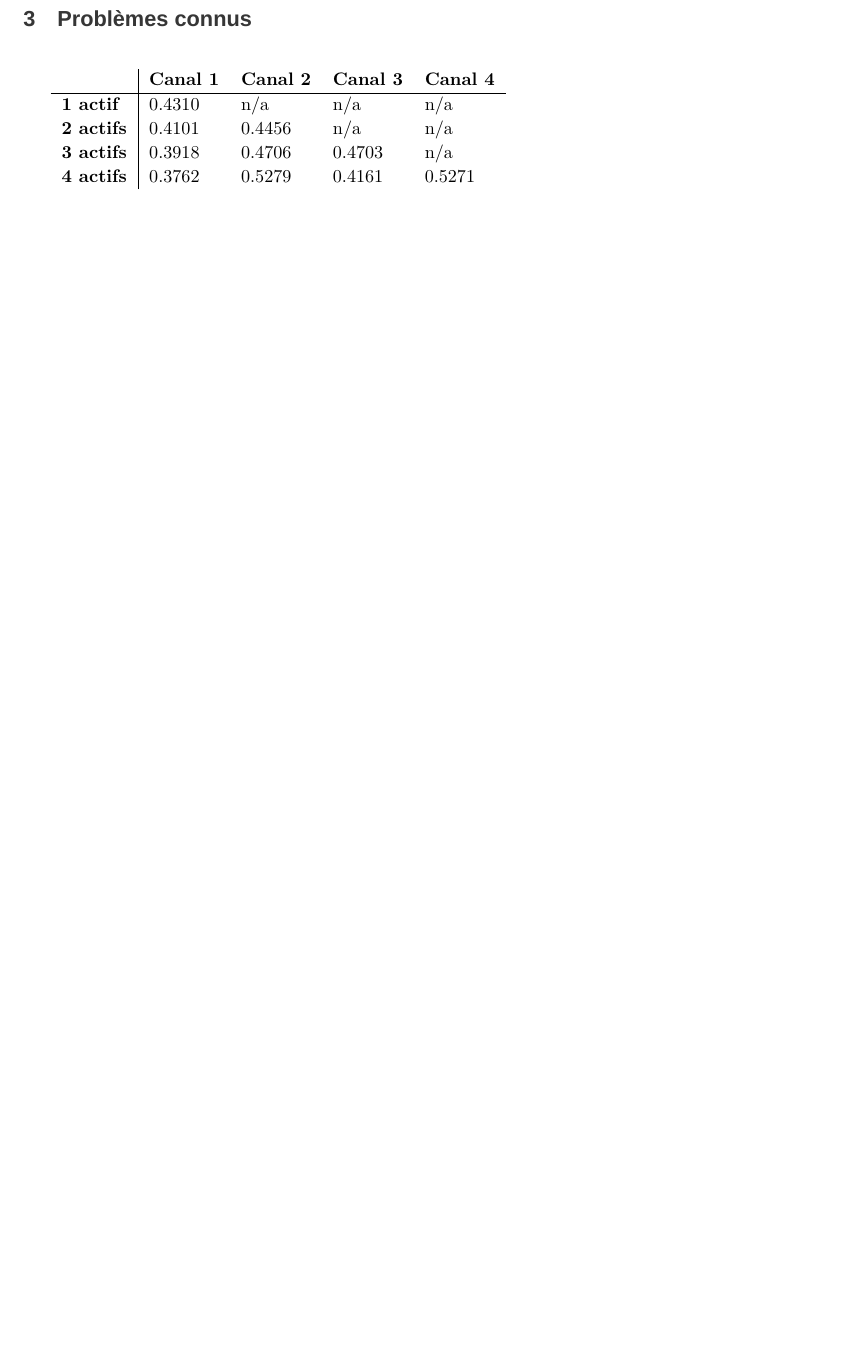
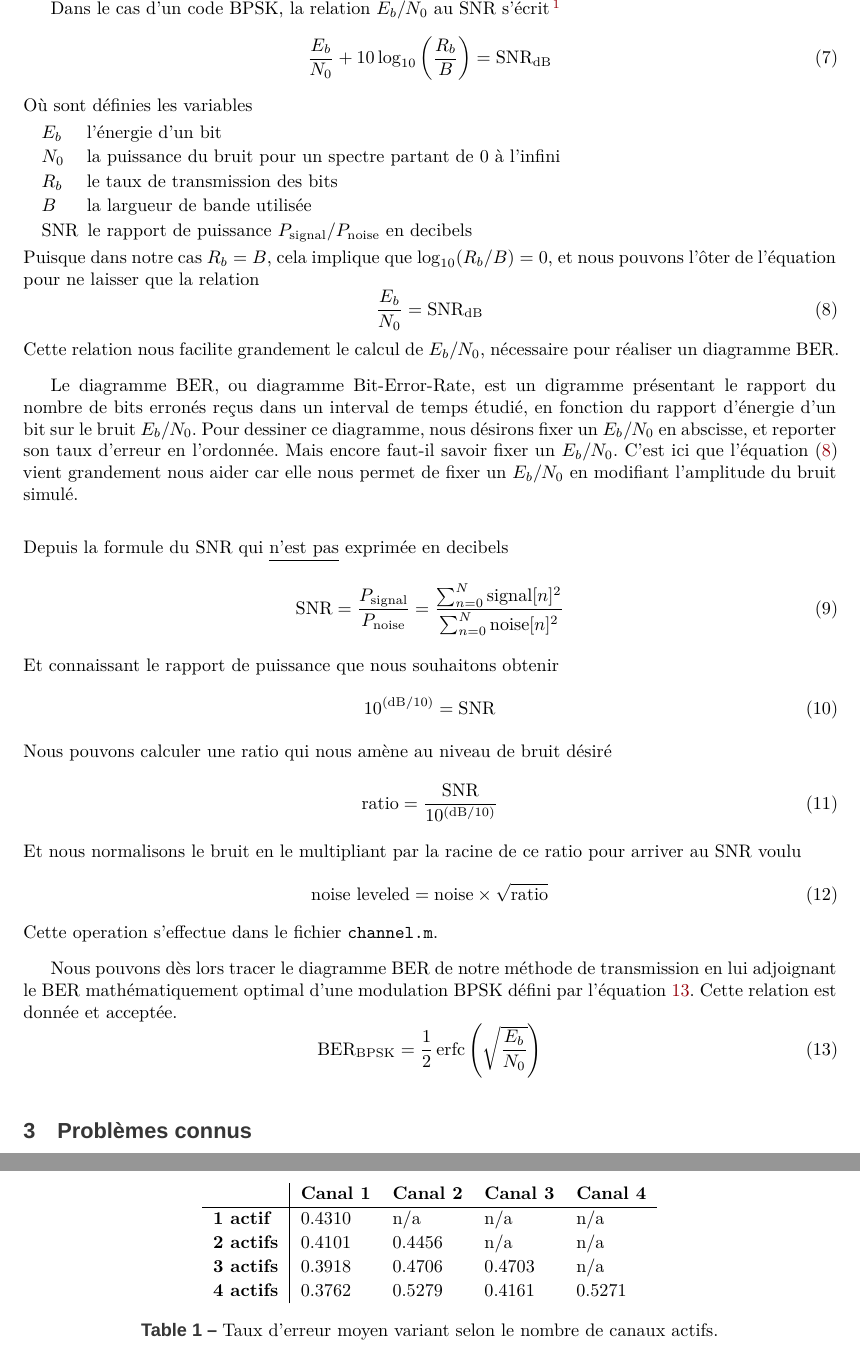
Before and after one commit to Anizetho/Projet-MATLAB---T-l-communications, a LaTeX document (report/report.tex): part of page 8 of 12 before the commit and two parts of pages 11 and 12 of 13 after it, the two joined at a grey line, cut at the place of the change, the shorter picture padded with empty space. Compiled offline with XeLaTeX; a missing font is replaced by an installed copy or a similar font.

Commit message:
Ajout d'une section sur le diagramme BER/EbN0

```diff
--- a/report/report.tex
+++ b/report/report.tex
@@ -326,8 +329,51 @@ La figure~\ref{fig:decimate} présente un exemple de capture d'échantillons eff
+\begin{align}
+	\frac{E_b}{N_0} + 10\log_{10}\left(\frac{R_b}{B}\right) = \text{SNR}_\text{dB}
+\end{align}
+Où sont définies les variables
+\begin{description}[font=\rm,itemindent=1em,labelwidth=2em]
+	\item[$E_b$] l'énergie d'un bit
+	\item[$N_0$] la puissance du bruit pour un spectre partant de 0 à l'infini
+	\item[$R_b$] le taux  de transmission des bits
+	\item[$B$] la largueur de bande utilisée
+	\item[SNR] le rapport de puissance $P_{\text{signal}}/
+		P_{\text{noise}}$ en decibels
+\end{description}
+Puisque dans notre cas $R_b = B$, cela implique que $\log_{10}(R_b/B) = 0$, et nous pouvons l'ôter de l'équation pour ne laisser que la relation
+\begin{equation}
+	\frac{E_b}{N_0} = \text{SNR}_\text{dB}
+	\label{eqn:ebn0-snr}
+\end{equation}
+Cette relation nous facilite grandement le calcul de $E_b/N_0$, nécessaire pour réaliser un diagramme BER.
+
+Le diagramme BER, ou diagramme Bit-Error-Rate, est un digramme présentant le rapport du nombre de bits erronés reçus dans un interval de temps étudié, en fonction du rapport d'énergie d'un bit sur le bruit $E_b/N_0$.
+Pour dessiner ce diagramme, nous désirons fixer un $E_b/N_0$ en abscisse, et reporter son taux d'erreur en l'ordonnée.
+Mais encore faut-il savoir fixer un $E_b/N_0$.
+C'est ici que l'équation~(\ref{eqn:ebn0-snr}) vient grandement nous aider car elle nous permet de fixer un $E_b/N_0$ en modifiant l'amplitude du bruit simulé.
+\begin{gather}
+	\intertext{Depuis la formule du SNR qui \underline{n'est pas} exprimée en decibels}
+	\text{SNR} = \frac{P_\text{signal}}{P_\text{noise}}
+		= \frac{\sum_{n=0}^{N}\text{signal}[n]^2}{\sum_{n=0}^{N}\text{noise}[n]^2}
+	\intertext{Et connaissant le rapport de puissance que nous souhaitons obtenir}
+	10^{\left(\text{dB}/10\right)} = \text{SNR}
+	\intertext{Nous pouvons calculer une ratio qui nous amène au niveau de bruit désiré}
+	\text{ratio} = \frac{\text{SNR}}{10^{\left(\text{dB}/10\right)}}
+	\intertext{Et nous normalisons le bruit en le multipliant par la racine de ce ratio pour arriver au SNR voulu}
+	\text{noise leveled} = \text{noise} \times \sqrt{\text{ratio}}
+\end{gather}
+Cette operation s'effectue dans le fichier \texttt{channel.m}.
+
+Nous pouvons dès lors tracer le diagramme BER de notre méthode de transmission en lui adjoignant le BER mathématiquement optimal d'une modulation BPSK défini par l'équation~\ref{eqn:best-ber}. Cette relation est donnée et acceptée.
+\begin{equation}
+	\text{BER}_\text{BPSK} = \frac{1}{2}\,\text{erfc}\left(\sqrt{\frac{E_b}{N_0}}\right)
+	\label{eqn:best-ber}
+\end{equation}
 
 
 %%%%%%%%%%%%%%%%%%%%%%%%%%
 \section{Problèmes connus}
 
+\begin{table}[!ht]
+\centering
 \begin{tabular}{l|llll}
 & \bf Canal 1 & \bf Canal 2 & \bf Canal 3 & \bf Canal 4\\
 \hline
@@ -336,6 +382,8 @@ La figure~\ref{fig:decimate} présente un exemple de capture d'échantillons eff
 \bf 3 actifs & 0.3918 & 0.4706 & 0.4703 & n/a\\
 \bf 4 actifs & 0.3762 & 0.5279 & 0.4161 & 0.5271
 \end{tabular}
+\caption{Taux d'erreur moyen variant selon le nombre de canaux actifs.}
+\end{table}
 
 %%%%%%%%%%%%%%%%%%%%
 \phantomsection
```
Also changed, not shown: report/report.pdf, report/report.tex (5 more changed lines).
